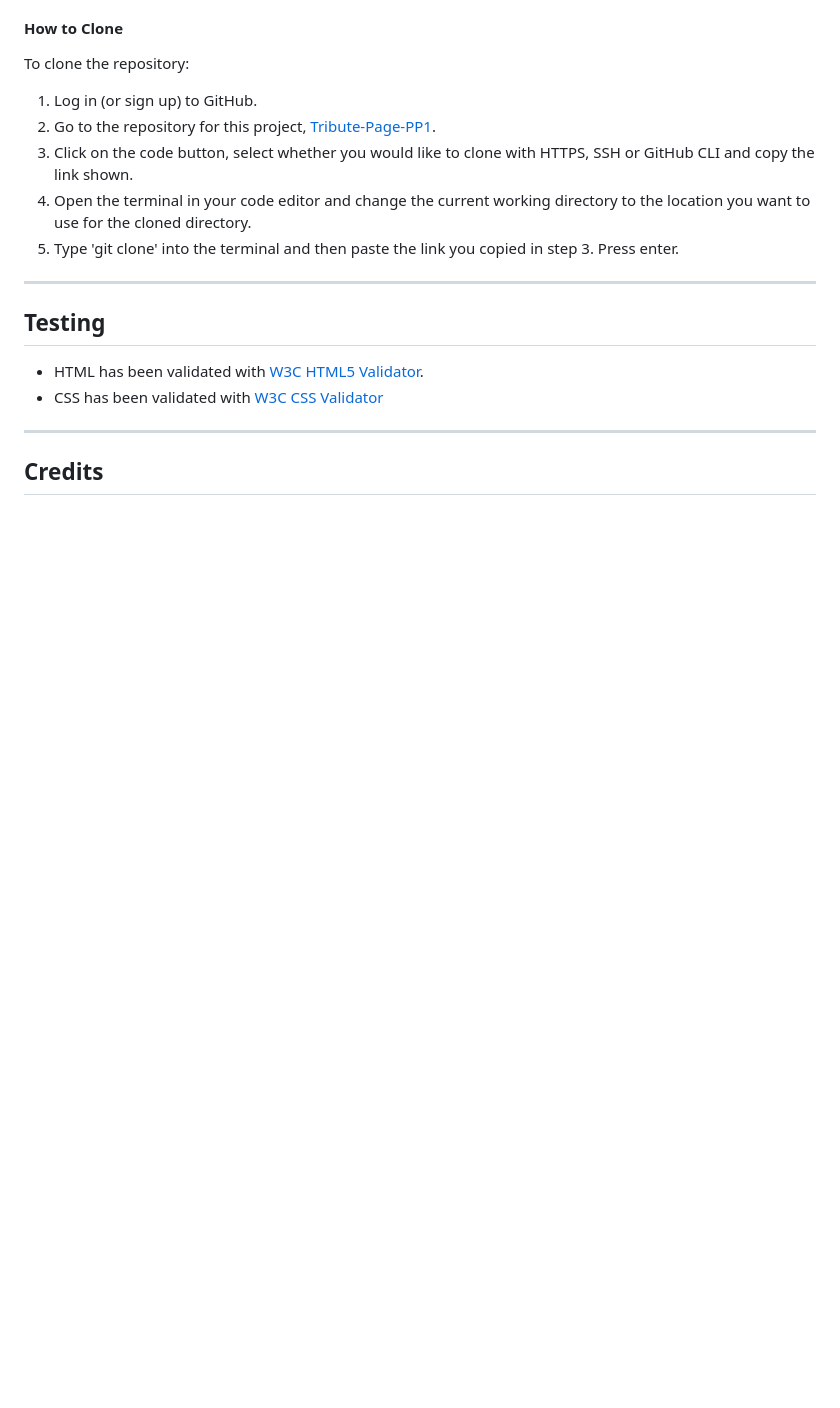
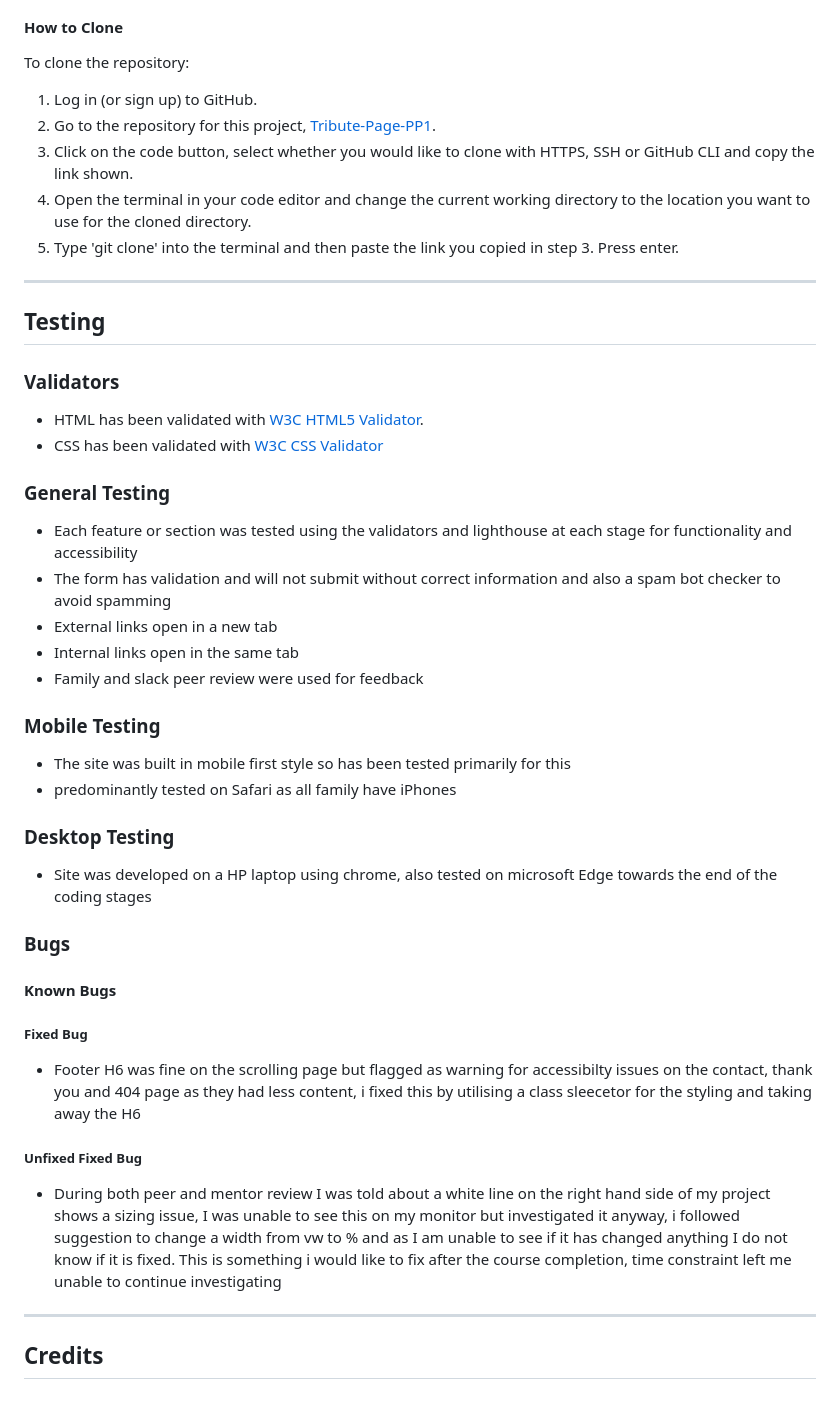
Before and after one commit to Bowlesy666/Tribute-Page-PP1, a Markdown page: README.md, the part around the change. Drawn GitHub-style; blank space fills up the shorter version.

Commit message:
Add testing content and bugs section

```diff
--- a/README.md
+++ b/README.md
@@ -417,9 +417,39 @@ ___
 
 ## Testing
 
+### Validators
+
 * HTML has been validated with [W3C HTML5 Validator](https://validator.w3.org/).
 * CSS has been validated with [W3C CSS Validator](https://jigsaw.w3.org/css-validator/)
 
+### General Testing
+
+* Each feature or section was tested using the validators and lighthouse at each stage for functionality and accessibility
+* The form has validation and will not submit without correct information and also a spam bot checker to avoid spamming
+* External links open in a new tab
+* Internal links open in the same tab
+* Family and slack peer review were used for feedback
+
+### Mobile Testing
+
+* The site was built in mobile first style so has been tested primarily for this
+* predominantly tested on Safari as all family have iPhones
+
+### Desktop Testing
+
+* Site was developed on a HP laptop using chrome, also tested on microsoft Edge towards the end of the coding stages
+
+### Bugs
+
+#### Known Bugs
+
+##### Fixed Bug
+
+* Footer H6 was fine on the scrolling page but flagged as warning for accessibilty issues on the contact, thank you and 404 page as they had less content, i fixed this by utilising a class sleecetor for the styling and taking away the H6
+
+##### Unfixed Fixed Bug
+
+* During both peer and mentor review I was told about a white line on the right hand side of my project shows a sizing issue, I was unable to see this on my monitor but investigated it anyway, i followed suggestion to change a width from vw to % and as I am unable to see if it has changed anything I do not know if it is fixed. This is something i would like to fix after the course completion, time constraint left me unable to continue investigating
 
 
 ___
```
